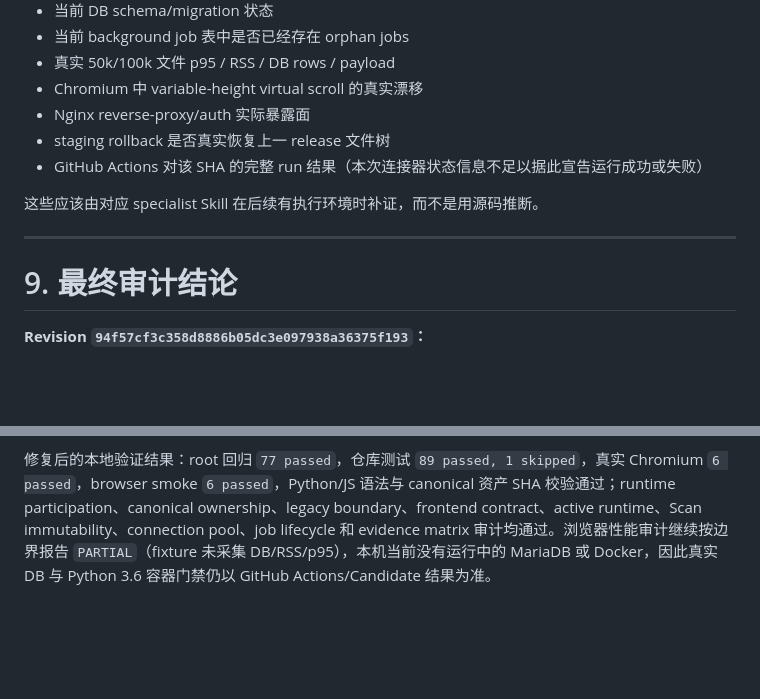
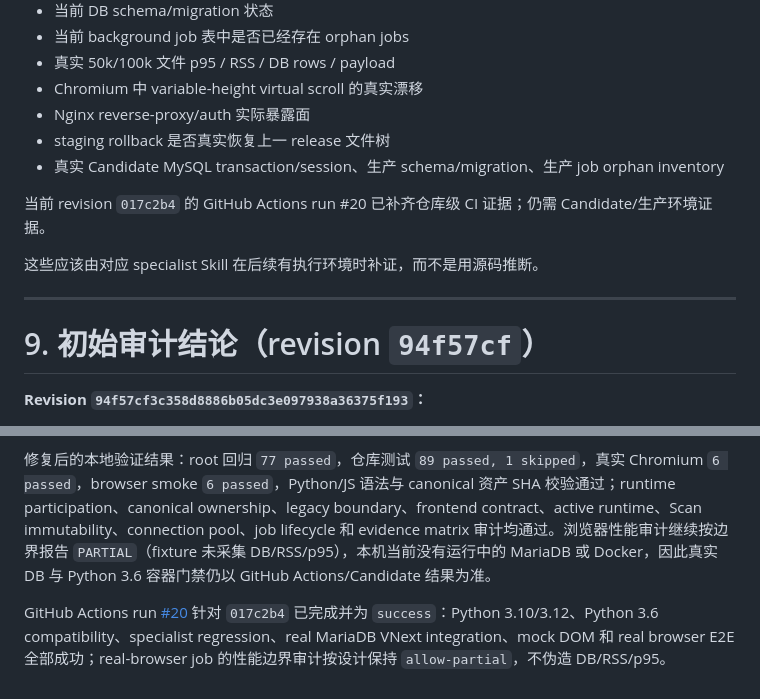
Before and after one commit to Chary-yu/fos_coverage_tool, a Markdown page: docs/fos_coverage_tool_latest_audit_20260820.md, 2 parts joined by grey strips. Rendered like a GitHub page; blank space fills up the shorter version.

```diff
--- a/docs/fos_coverage_tool_latest_audit_20260820.md
+++ b/docs/fos_coverage_tool_latest_audit_20260820.md
@@ -1244,13 +1241,15 @@ Maintainer 负责唯一 root owner 和 handoff，不重复开根因。
 - Chromium 中 variable-height virtual scroll 的真实漂移
 - Nginx reverse-proxy/auth 实际暴露面
 - staging rollback 是否真实恢复上一 release 文件树
-- GitHub Actions 对该 SHA 的完整 run 结果（本次连接器状态信息不足以据此宣告运行成功或失败）
+- 真实 Candidate MySQL transaction/session、生产 schema/migration、生产 job orphan inventory
+
+当前 revision `017c2b4` 的 GitHub Actions run #20 已补齐仓库级 CI 证据；仍需 Candidate/生产环境证据。
 
 这些应该由对应 specialist Skill 在后续有执行环境时补证，而不是用源码推断。
 
 ---
 
-# 9. 最终审计结论
+# 9. 初始审计结论（revision `94f57cf`）
 
 **Revision `94f57cf3c358d8886b05dc3e097938a36375f193`：**
 
@@ -1310,3 +1309,5 @@ Maintainer 负责唯一 root owner 和 handoff，不重复开根因。
 - content override 使用稳定基础 cache key + 内容指纹元数据，重复 50k/100k HTML 不再重复解析，且保持既有缓存淘汰契约。
 
 修复后的本地验证结果：root 回归 `77 passed`，仓库测试 `89 passed, 1 skipped`，真实 Chromium `6 passed`，browser smoke `6 passed`，Python/JS 语法与 canonical 资产 SHA 校验通过；runtime participation、canonical ownership、legacy boundary、frontend contract、active runtime、Scan immutability、connection pool、job lifecycle 和 evidence matrix 审计均通过。浏览器性能审计继续按边界报告 `PARTIAL`（fixture 未采集 DB/RSS/p95），本机当前没有运行中的 MariaDB 或 Docker，因此真实 DB 与 Python 3.6 容器门禁仍以 GitHub Actions/Candidate 结果为准。
+
+GitHub Actions run [#20](https://github.com/Chary-yu/fos_coverage_tool/actions/runs/32372271864) 针对 `017c2b4` 已完成并为 `success`：Python 3.10/3.12、Python 3.6 compatibility、specialist regression、real MariaDB VNext integration、mock DOM 和 real browser E2E 全部成功；real-browser job 的性能边界审计按设计保持 `allow-partial`，不伪造 DB/RSS/p95。
```
Also changed, not shown: other parts of docs/fos_coverage_tool_latest_audit_20260820.md (+15 -18 lines).
